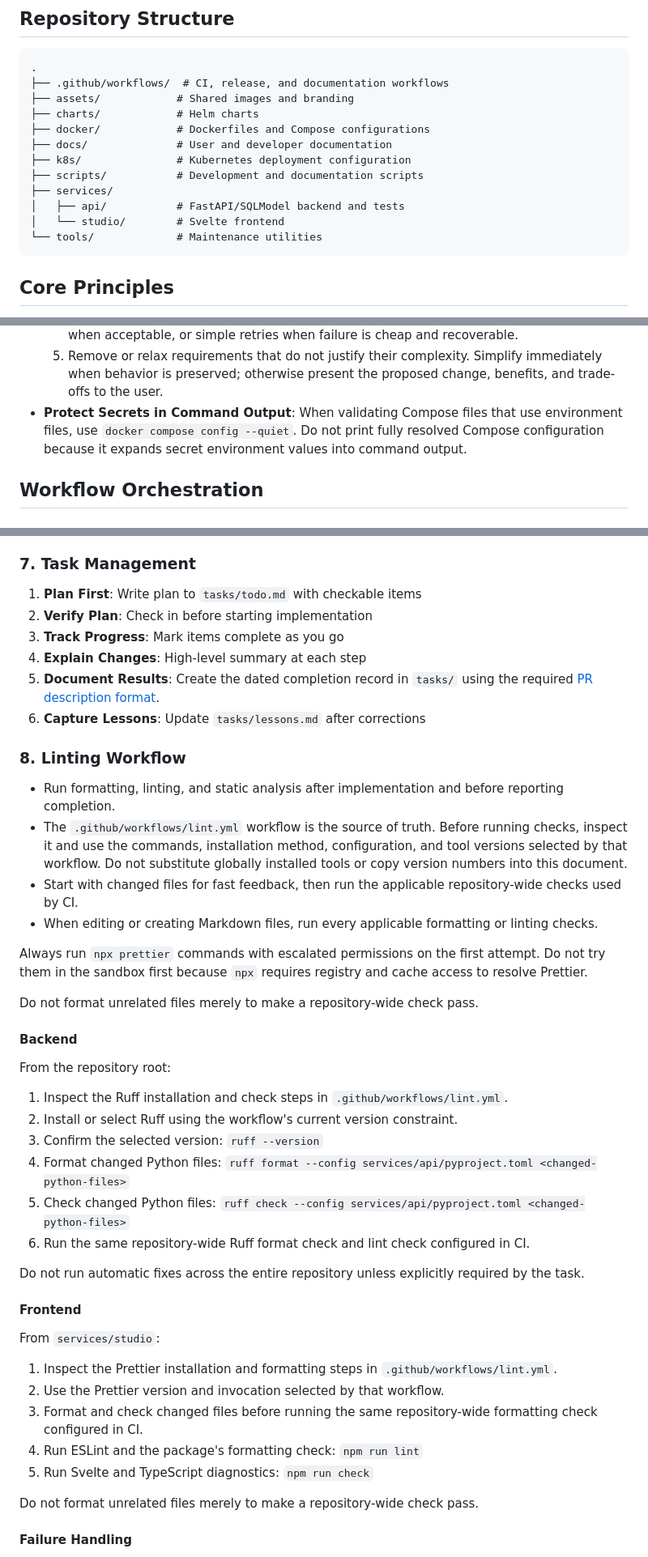
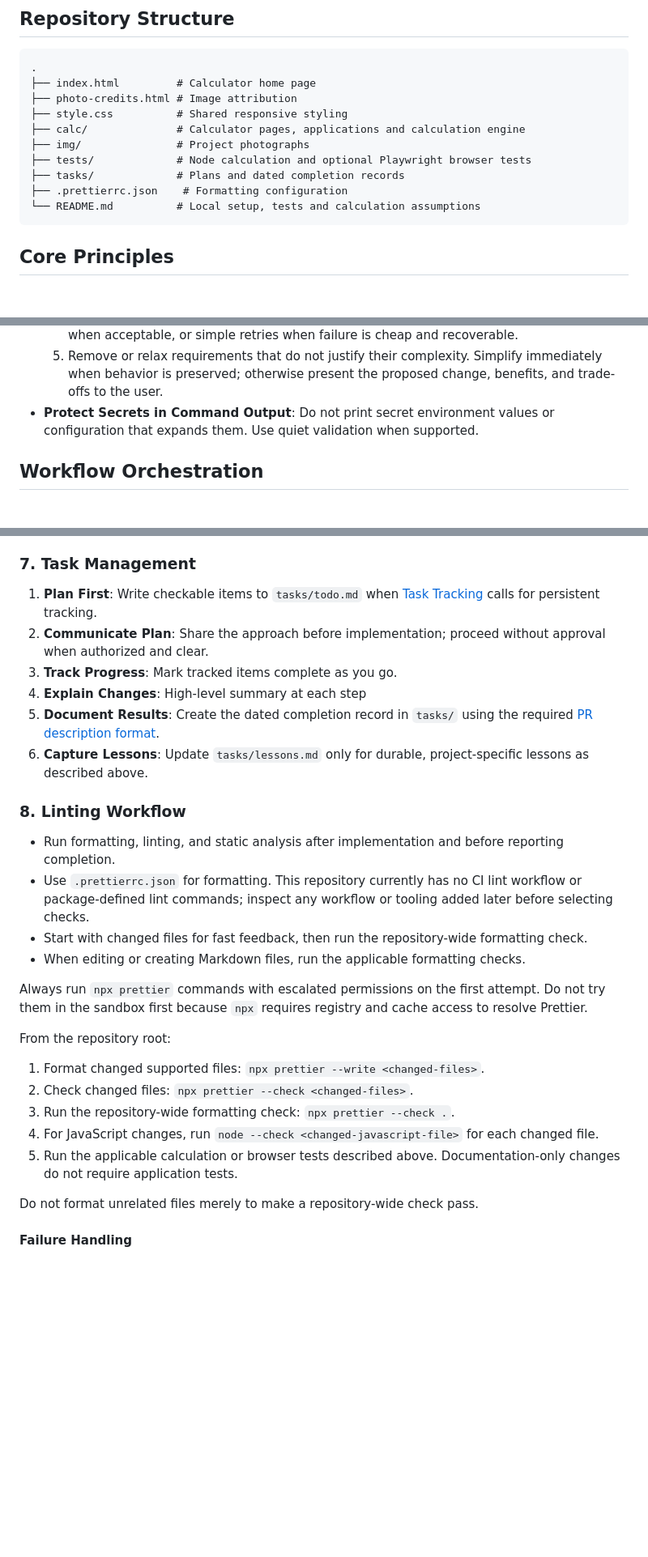
Before and after one commit to jiahuei/personal-finance-calculators, a Markdown page: AGENTS.md, 3 parts joined by grey strips. Shown at 81% size. Rendered like a GitHub page; blank space fills up the shorter version.

Commit message:
Update agent guidance for the static calculator repository

````diff
--- a/AGENTS.md
+++ b/AGENTS.md
@@ -8,17 +8,15 @@ The user's job as a senior software engineer is dependent on you implementing cl
 
 ```text
 .
-├── .github/workflows/  # CI, release, and documentation workflows
-├── assets/            # Shared images and branding
-├── charts/            # Helm charts
-├── docker/            # Dockerfiles and Compose configurations
-├── docs/              # User and developer documentation
-├── k8s/               # Kubernetes deployment configuration
-├── scripts/           # Development and documentation scripts
-├── services/
-│   ├── api/           # FastAPI/SQLModel backend and tests
-│   └── studio/        # Svelte frontend
-└── tools/             # Maintenance utilities
+├── index.html         # Calculator home page
+├── photo-credits.html # Image attribution
+├── style.css          # Shared responsive styling
+├── calc/              # Calculator pages, applications and calculation engine
+├── img/               # Project photographs
+├── tests/             # Node calculation and optional Playwright browser tests
+├── tasks/             # Plans and dated completion records
+├── .prettierrc.json    # Formatting configuration
+└── README.md          # Local setup, tests and calculation assumptions
 ```
 
 ## Core Principles
@@ -39,7 +37,7 @@ The user's job as a senior software engineer is dependent on you implementing cl
   3. Review the full diff for unnecessary abstractions, branches, defensive code, and overly strict guarantees.
   4. Prefer sufficient correctness over absolute correctness: for example, eventual consistency when acceptable, or simple retries when failure is cheap and recoverable.
   5. Remove or relax requirements that do not justify their complexity. Simplify immediately when behavior is preserved; otherwise present the proposed change, benefits, and trade-offs to the user.
-- **Protect Secrets in Command Output**: When validating Compose files that use environment files, use `docker compose config --quiet`. Do not print fully resolved Compose configuration because it expands secret environment values into command output.
+- **Protect Secrets in Command Output**: Do not print secret environment values or configuration that expands them. Use quiet validation when supported.
 
 ## Workflow Orchestration
 
@@ -125,46 +111,29 @@ Before reporting completion, review the final diff and ask:
 
 ### 7. Task Management
 
-1. **Plan First**: Write plan to `tasks/todo.md` with checkable items
-2. **Verify Plan**: Check in before starting implementation
-3. **Track Progress**: Mark items complete as you go
+1. **Plan First**: Write checkable items to `tasks/todo.md` when [Task Tracking](#3-task-tracking) calls for persistent tracking.
+2. **Communicate Plan**: Share the approach before implementation; proceed without approval when authorized and clear.
+3. **Track Progress**: Mark tracked items complete as you go.
 4. **Explain Changes**: High-level summary at each step
 5. **Document Results**: Create the dated completion record in `tasks/` using the required [PR description format](#pr-descriptions).
-6. **Capture Lessons**: Update `tasks/lessons.md` after corrections
+6. **Capture Lessons**: Update `tasks/lessons.md` only for durable, project-specific lessons as described above.
 
 ### 8. Linting Workflow
 
 - Run formatting, linting, and static analysis after implementation and before reporting completion.
-- The `.github/workflows/lint.yml` workflow is the source of truth. Before running checks, inspect it and use the commands, installation method, configuration, and tool versions selected by that workflow. Do not substitute globally installed tools or copy version numbers into this document.
-- Start with changed files for fast feedback, then run the applicable repository-wide checks used by CI.
-- When editing or creating Markdown files, run every applicable formatting or linting checks.
+- Use `.prettierrc.json` for formatting. This repository currently has no CI lint workflow or package-defined lint commands; inspect any workflow or tooling added later before selecting checks.
+- Start with changed files for fast feedback, then run the repository-wide formatting check.
+- When editing or creating Markdown files, run the applicable formatting checks.
 
 Always run `npx prettier` commands with escalated permissions on the first attempt. Do not try them in the sandbox first because `npx` requires registry and cache access to resolve Prettier.
 
-Do not format unrelated files merely to make a repository-wide check pass.
-
-#### Backend
-
 From the repository root:
 
-1. Inspect the Ruff installation and check steps in `.github/workflows/lint.yml`.
-2. Install or select Ruff using the workflow's current version constraint.
-3. Confirm the selected version: `ruff --version`
-4. Format changed Python files: `ruff format --config services/api/pyproject.toml <changed-python-files>`
-5. Check changed Python files: `ruff check --config services/api/pyproject.toml <changed-python-files>`
-6. Run the same repository-wide Ruff format check and lint check configured in CI.
-
-Do not run automatic fixes across the entire repository unless explicitly required by the task.
-
-#### Frontend
-
-From `services/studio`:
-
-1. Inspect the Prettier installation and formatting steps in `.github/workflows/lint.yml`.
-2. Use the Prettier version and invocation selected by that workflow.
-3. Format and check changed files before running the same repository-wide formatting check configured in CI.
-4. Run ESLint and the package's formatting check: `npm run lint`
-5. Run Svelte and TypeScript diagnostics: `npm run check`
+1. Format changed supported files: `npx prettier --write <changed-files>`.
+2. Check changed files: `npx prettier --check <changed-files>`.
+3. Run the repository-wide formatting check: `npx prettier --check .`.
+4. For JavaScript changes, run `node --check <changed-javascript-file>` for each changed file.
+5. Run the applicable calculation or browser tests described above. Documentation-only changes do not require application tests.
 
 Do not format unrelated files merely to make a repository-wide check pass.
 
````
Also changed, not shown: other parts of AGENTS.md (+12 -31 lines), tasks/2026-10-10-update-agent-guidance.md (added, +15 -0 lines).
